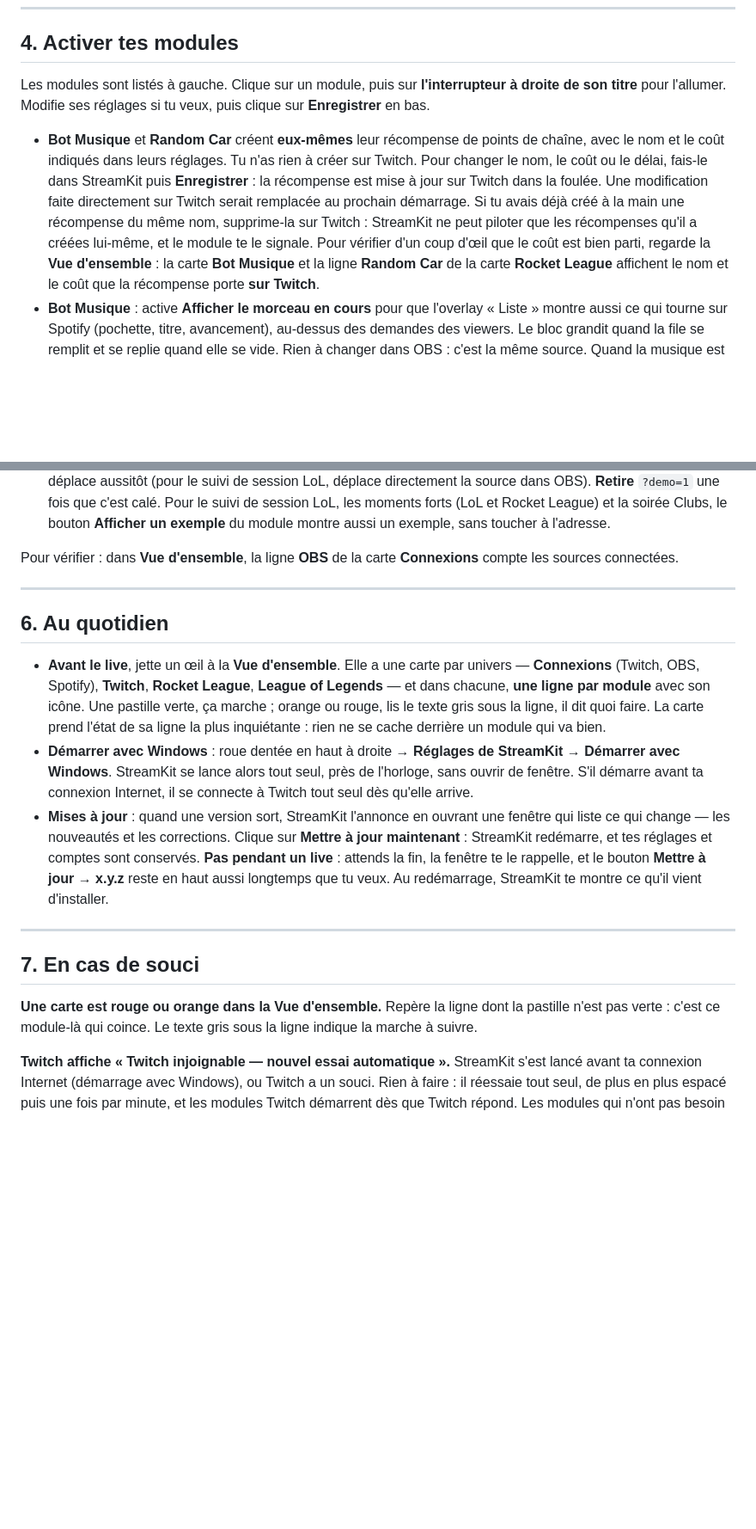
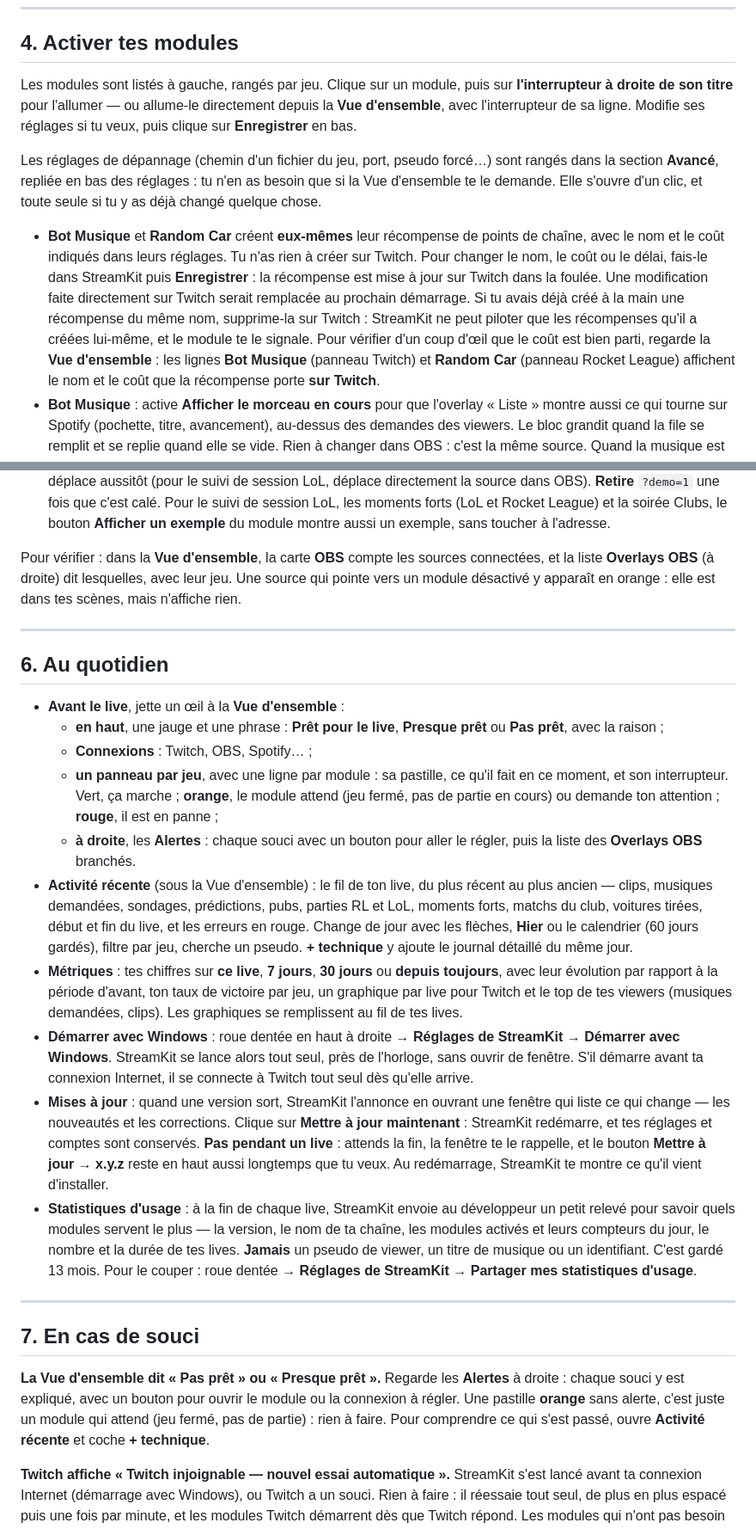
Before and after one commit to 45jmpmd6kq-ui/StreamKit, a Markdown page: GUIDE-STREAMER.md, 2 parts joined by grey strips. Shown at 86% size. Drawn GitHub-style; blank space fills up the shorter version.

```diff
--- a/GUIDE-STREAMER.md
+++ b/GUIDE-STREAMER.md
@@ -103,9 +105,15 @@ Dans **Connecteurs**, déplie la carte **Spotify**.
 
 ## 4. Activer tes modules
 
-Les modules sont listés à gauche. Clique sur un module, puis sur
-**l'interrupteur à droite de son titre** pour l'allumer. Modifie ses réglages si
-tu veux, puis clique sur **Enregistrer** en bas.
+Les modules sont listés à gauche, rangés par jeu. Clique sur un module, puis sur
+**l'interrupteur à droite de son titre** pour l'allumer — ou allume-le
+directement depuis la **Vue d'ensemble**, avec l'interrupteur de sa ligne.
+Modifie ses réglages si tu veux, puis clique sur **Enregistrer** en bas.
+
+Les réglages de dépannage (chemin d'un fichier du jeu, port, pseudo forcé…)
+sont rangés dans la section **Avancé**, repliée en bas des réglages : tu n'en as
+besoin que si la Vue d'ensemble te le demande. Elle s'ouvre d'un clic, et toute
+seule si tu y as déjà changé quelque chose.
 
 - **Bot Musique** et **Random Car** créent **eux-mêmes** leur récompense de
   points de chaîne, avec le nom et le coût indiqués dans leurs réglages. Tu n'as
@@ -115,8 +123,8 @@ tu veux, puis clique sur **Enregistrer** en bas.
   au prochain démarrage. Si tu avais déjà créé à la main une récompense du même
   nom, supprime-la sur Twitch : StreamKit ne peut piloter que les récompenses
   qu'il a créées lui-même, et le module te le signale. Pour vérifier d'un coup
-  d'œil que le coût est bien parti, regarde la **Vue d'ensemble** : la carte
-  **Bot Musique** et la ligne **Random Car** de la carte **Rocket League**
+  d'œil que le coût est bien parti, regarde la **Vue d'ensemble** : les lignes
+  **Bot Musique** (panneau Twitch) et **Random Car** (panneau Rocket League)
   affichent le nom et le coût que la récompense porte **sur Twitch**.
 - **Bot Musique** : active **Afficher le morceau en cours** pour que l'overlay
   « Liste » montre aussi ce qui tourne sur Spotify (pochette, titre, avancement),
@@ -269,19 +284,36 @@ tu veux, puis clique sur **Enregistrer** en bas.
    bouton **Afficher un exemple** du module montre aussi un exemple, sans toucher
    à l'adresse.
 
-Pour vérifier : dans **Vue d'ensemble**, la ligne **OBS** de la carte **Connexions** compte les sources
-connectées.
+Pour vérifier : dans la **Vue d'ensemble**, la carte **OBS** compte les sources
+connectées, et la liste **Overlays OBS** (à droite) dit lesquelles, avec leur
+jeu. Une source qui pointe vers un module désactivé y apparaît en orange : elle
+est dans tes scènes, mais n'affiche rien.
 
 ---
 
 ## 6. Au quotidien
 
-- **Avant le live**, jette un œil à la **Vue d'ensemble**. Elle a une carte par
-  univers — **Connexions** (Twitch, OBS, Spotify), **Twitch**, **Rocket
-  League**, **League of Legends** — et dans chacune, **une ligne par module**
-  avec son icône. Une pastille verte, ça marche ; orange ou rouge, lis le texte
-  gris sous la ligne, il dit quoi faire. La carte prend l'état de sa ligne la
-  plus inquiétante : rien ne se cache derrière un module qui va bien.
+- **Avant le live**, jette un œil à la **Vue d'ensemble** :
+  - **en haut**, une jauge et une phrase : **Prêt pour le live**, **Presque
+    prêt** ou **Pas prêt**, avec la raison ;
+  - **Connexions** : Twitch, OBS, Spotify… ;
+  - **un panneau par jeu**, avec une ligne par module : sa pastille, ce qu'il
+    fait en ce moment, et son interrupteur. Vert, ça marche ; **orange**, le
+    module attend (jeu fermé, pas de partie en cours) ou demande ton attention ;
+    **rouge**, il est en panne ;
+  - **à droite**, les **Alertes** : chaque souci avec un bouton pour aller le
+    régler, puis la liste des **Overlays OBS** branchés.
+- **Activité récente** (sous la Vue d'ensemble) : le fil de ton live, du plus
+  récent au plus ancien — clips, musiques demandées, sondages, prédictions,
+  pubs, parties RL et LoL, moments forts, matchs du club, voitures tirées, début
+  et fin du live, et les erreurs en rouge. Change de jour avec les flèches,
+  **Hier** ou le calendrier (60 jours gardés), filtre par jeu, cherche un pseudo.
+  **+ technique** y ajoute le journal détaillé du même jour.
+- **Métriques** : tes chiffres sur **ce live**, **7 jours**, **30 jours** ou
+  **depuis toujours**, avec leur évolution par rapport à la période d'avant,
+  ton taux de victoire par jeu, un graphique par live pour Twitch et le top de
+  tes viewers (musiques demandées, clips). Les graphiques se remplissent au fil
+  de tes lives.
 - **Démarrer avec Windows** : roue dentée en haut à droite → **Réglages de
   StreamKit** → **Démarrer avec Windows**. StreamKit se lance alors tout seul,
   près de l'horloge, sans ouvrir de fenêtre. S'il démarre avant ta connexion
@@ -293,14 +325,23 @@ connectées.
   te le rappelle, et le bouton **Mettre à jour → x.y.z** reste en haut aussi
   longtemps que tu veux. Au redémarrage, StreamKit te montre ce qu'il vient
   d'installer.
+- **Statistiques d'usage** : à la fin de chaque live, StreamKit envoie au
+  développeur un petit relevé pour savoir quels modules servent le plus — la
+  version, le nom de ta chaîne, les modules activés et leurs compteurs du jour,
+  le nombre et la durée de tes lives. **Jamais** un pseudo de viewer, un titre
+  de musique ou un identifiant. C'est gardé 13 mois. Pour le couper : roue
+  dentée → **Réglages de StreamKit** → **Partager mes statistiques d'usage**.
 
 ---
 
 ## 7. En cas de souci
 
-**Une carte est rouge ou orange dans la Vue d'ensemble.**
-Repère la ligne dont la pastille n'est pas verte : c'est ce module-là qui
-coince. Le texte gris sous la ligne indique la marche à suivre.
+**La Vue d'ensemble dit « Pas prêt » ou « Presque prêt ».**
+Regarde les **Alertes** à droite : chaque souci y est expliqué, avec un bouton
+pour ouvrir le module ou la connexion à régler. Une pastille **orange** sans
+alerte, c'est juste un module qui attend (jeu fermé, pas de partie) : rien à
+faire. Pour comprendre ce qui s'est passé, ouvre **Activité récente** et coche
+**+ technique**.
 
 **Twitch affiche « Twitch injoignable — nouvel essai automatique ».**
 StreamKit s'est lancé avant ta connexion Internet (démarrage avec Windows), ou
```
Also changed, not shown: other parts of GUIDE-STREAMER.md (+41 -27 lines).
